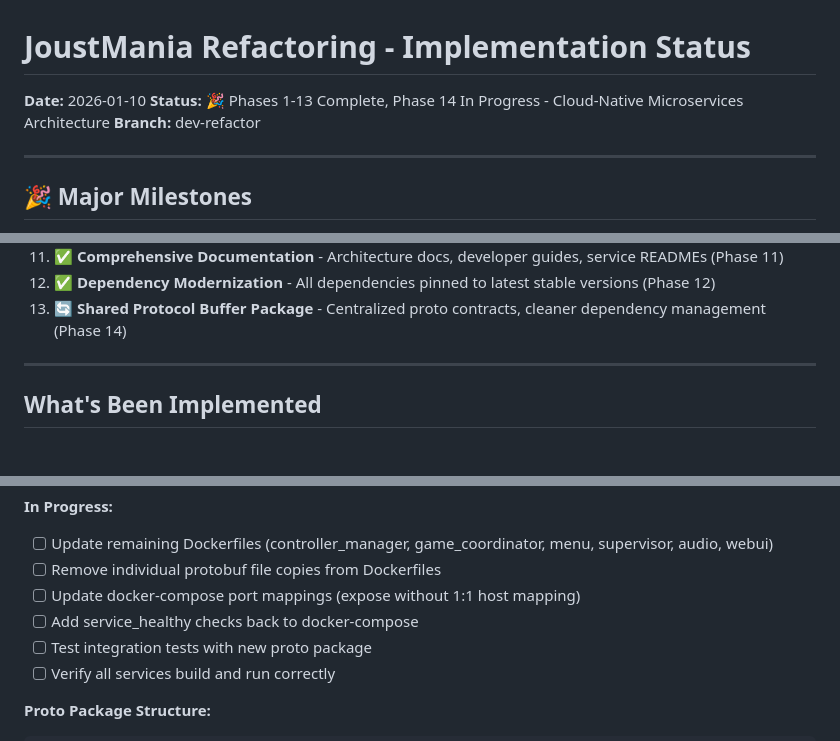
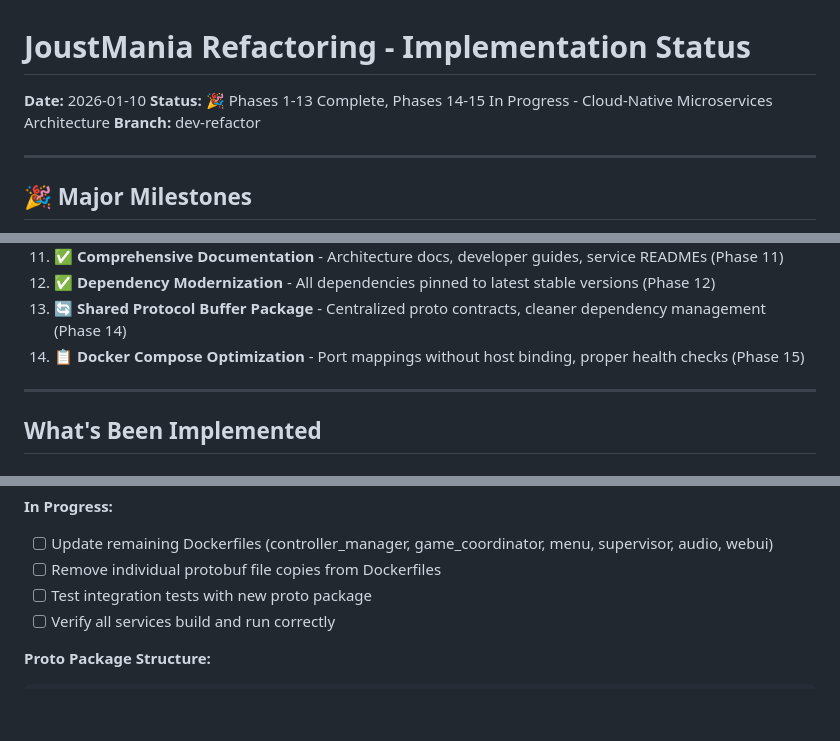
Before and after one commit to adangert/JoustMania, a Markdown page: planning/IMPLEMENTATION_STATUS.md, 3 parts joined by grey strips. GitHub-like rendering; blank space fills up the shorter version.

```diff
--- a/planning/IMPLEMENTATION_STATUS.md
+++ b/planning/IMPLEMENTATION_STATUS.md
@@ -1,7 +1,7 @@
 # JoustMania Refactoring - Implementation Status
 
 **Date:** 2026-01-10
-**Status:** 🎉 Phases 1-13 Complete, Phase 14 In Progress - Cloud-Native Microservices Architecture
+**Status:** 🎉 Phases 1-13 Complete, Phases 14-15 In Progress - Cloud-Native Microservices Architecture
 **Branch:** dev-refactor
 
 ---
@@ -21,6 +21,7 @@
 11. ✅ **Comprehensive Documentation** - Architecture docs, developer guides, service READMEs (Phase 11)
 12. ✅ **Dependency Modernization** - All dependencies pinned to latest stable versions (Phase 12)
 13. 🔄 **Shared Protocol Buffer Package** - Centralized proto contracts, cleaner dependency management (Phase 14)
+14. 📋 **Docker Compose Optimization** - Port mappings without host binding, proper health checks (Phase 15)
 
 ---
 
@@ -1310,8 +1311,6 @@ legacy/games/           # Archive old implementations
 **In Progress:**
 - [ ] Update remaining Dockerfiles (controller_manager, game_coordinator, menu, supervisor, audio, webui)
 - [ ] Remove individual protobuf file copies from Dockerfiles
-- [ ] Update docker-compose port mappings (expose without 1:1 host mapping)
-- [ ] Add service_healthy checks back to docker-compose
 - [ ] Test integration tests with new proto package
 - [ ] Verify all services build and run correctly
 
```
Also changed, not shown: other parts of planning/IMPLEMENTATION_STATUS.md (+53 -0 lines).
